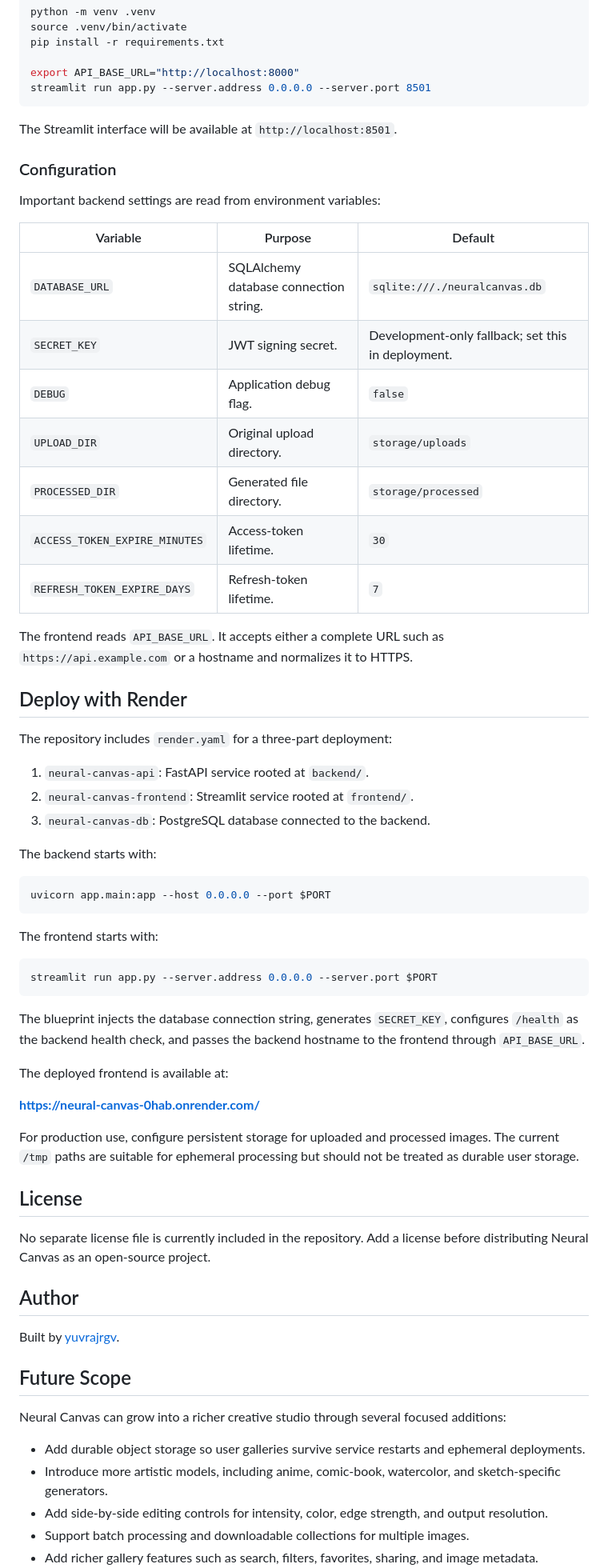
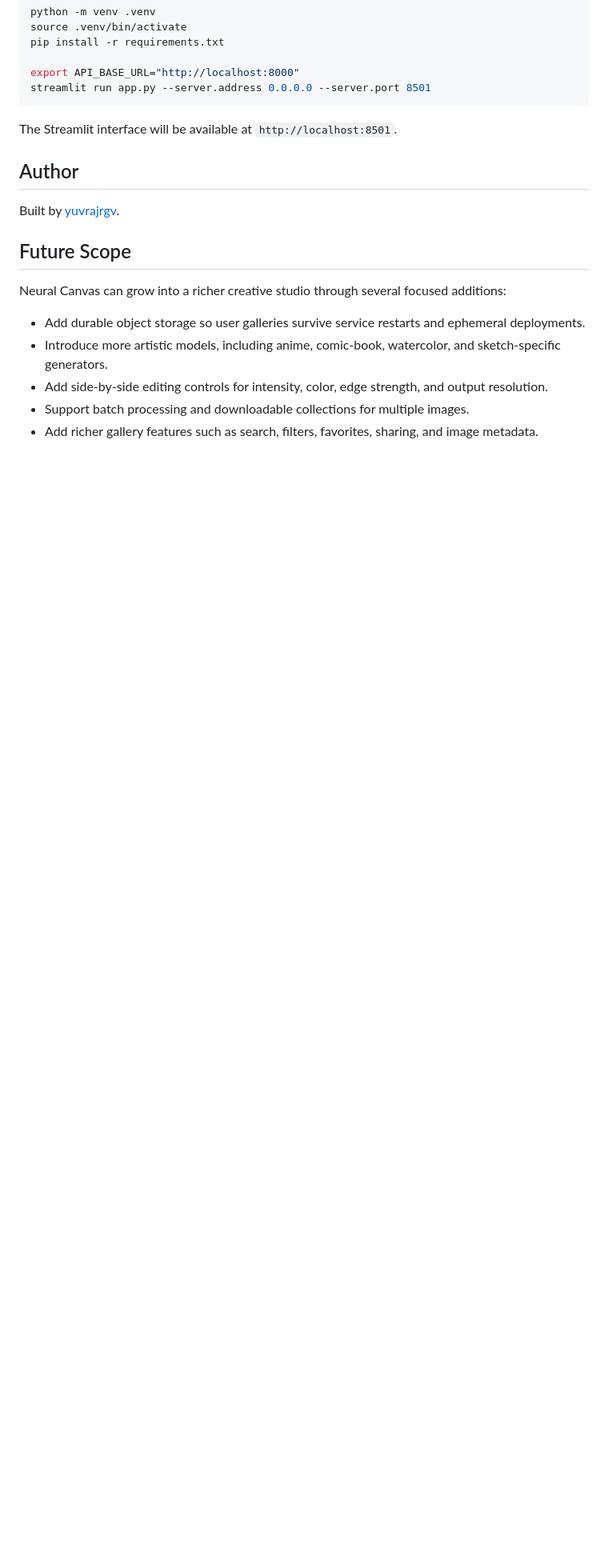
Before and after one commit to yuvrajrgv/Neural-Canvas, a Markdown page: README.md, the part around one of its changes. Shown at 80% size. Drawn GitHub-style; blank space fills up the shorter version.

Commit message:
Remove selected README sections

````diff
--- a/README.md
+++ b/README.md
@@ -276,54 +244,6 @@ streamlit run app.py --server.address 0.0.0.0 --server.port 8501
 
 The Streamlit interface will be available at `http://localhost:8501`.
 
-### Configuration
-
-Important backend settings are read from environment variables:
-
-| Variable | Purpose | Default |
-| --- | --- | --- |
-| `DATABASE_URL` | SQLAlchemy database connection string. | `sqlite:///./neuralcanvas.db` |
-| `SECRET_KEY` | JWT signing secret. | Development-only fallback; set this in deployment. |
-| `DEBUG` | Application debug flag. | `false` |
-| `UPLOAD_DIR` | Original upload directory. | `storage/uploads` |
-| `PROCESSED_DIR` | Generated file directory. | `storage/processed` |
-| `ACCESS_TOKEN_EXPIRE_MINUTES` | Access-token lifetime. | `30` |
-| `REFRESH_TOKEN_EXPIRE_DAYS` | Refresh-token lifetime. | `7` |
-
-The frontend reads `API_BASE_URL`. It accepts either a complete URL such as `https://api.example.com` or a hostname and normalizes it to HTTPS.
-
-## Deploy with Render
-
-The repository includes `render.yaml` for a three-part deployment:
-
-1. `neural-canvas-api`: FastAPI service rooted at `backend/`.
-2. `neural-canvas-frontend`: Streamlit service rooted at `frontend/`.
-3. `neural-canvas-db`: PostgreSQL database connected to the backend.
-
-The backend starts with:
-
-```bash
-uvicorn app.main:app --host 0.0.0.0 --port $PORT
-```
-
-The frontend starts with:
-
-```bash
-streamlit run app.py --server.address 0.0.0.0 --server.port $PORT
-```
-
-The blueprint injects the database connection string, generates `SECRET_KEY`, configures `/health` as the backend health check, and passes the backend hostname to the frontend through `API_BASE_URL`.
-
-The deployed frontend is available at:
-
-**[https://neural-canvas-0hab.onrender.com/](https://neural-canvas-0hab.onrender.com/)**
-
-For production use, configure persistent storage for uploaded and processed images. The current `/tmp` paths are suitable for ephemeral processing but should not be treated as durable user storage.
-
-## License
-
-No separate license file is currently included in the repository. Add a license before distributing Neural Canvas as an open-source project.
-
 ## Author
 
 Built by [yuvrajrgv](https://github.com/yuvrajrgv).
````
Also changed, not shown: other parts of README.md (+0 -32 lines).
